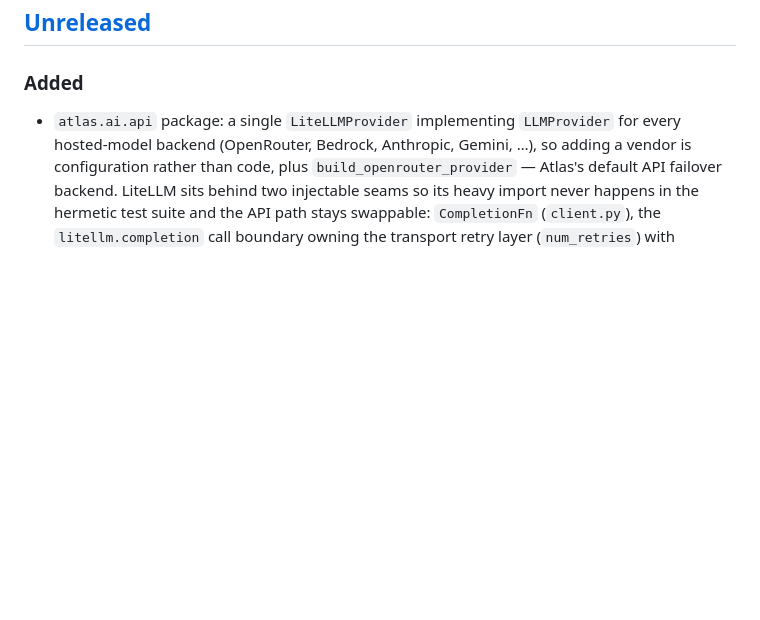
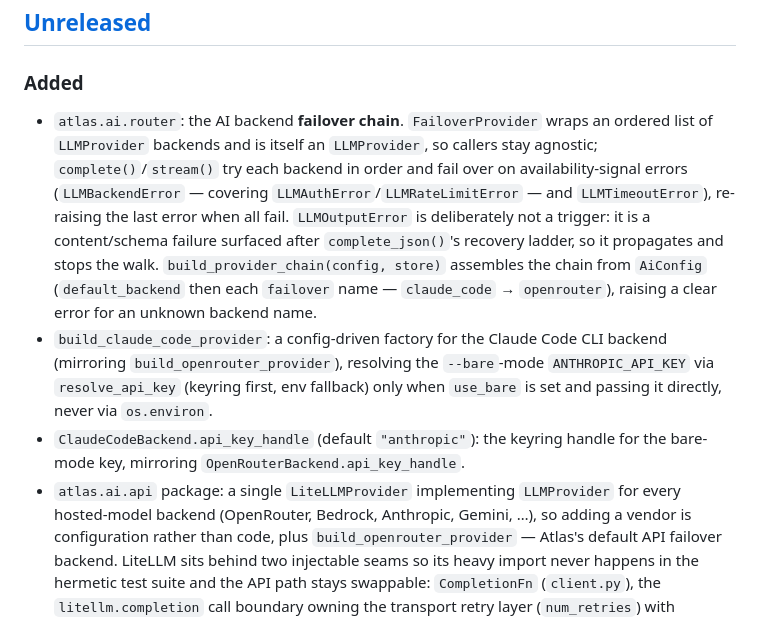
Before and after one commit to Harikeshav-R/Atlas, a Markdown page: CHANGELOG.md, the part around the change. GitHub-like rendering; blank space fills up the shorter version.

```diff
--- a/CHANGELOG.md
+++ b/CHANGELOG.md
@@ -9,6 +9,23 @@ and this project adheres to [Semantic Versioning](https://semver.org/spec/v2.0.0
 
 ### Added
 
+- `atlas.ai.router`: the AI backend **failover chain**. `FailoverProvider` wraps
+  an ordered list of `LLMProvider` backends and is itself an `LLMProvider`, so
+  callers stay agnostic; `complete()`/`stream()` try each backend in order and
+  fail over on availability-signal errors (`LLMBackendError` — covering
+  `LLMAuthError`/`LLMRateLimitError` — and `LLMTimeoutError`), re-raising the
+  last error when all fail. `LLMOutputError` is deliberately not a trigger: it is
+  a content/schema failure surfaced after `complete_json()`'s recovery ladder, so
+  it propagates and stops the walk. `build_provider_chain(config, store)`
+  assembles the chain from `AiConfig` (`default_backend` then each `failover`
+  name — `claude_code` → `openrouter`), raising a clear error for an unknown
+  backend name.
+- `build_claude_code_provider`: a config-driven factory for the Claude Code CLI
+  backend (mirroring `build_openrouter_provider`), resolving the `--bare`-mode
+  `ANTHROPIC_API_KEY` via `resolve_api_key` (keyring first, env fallback) only
+  when `use_bare` is set and passing it directly, never via `os.environ`.
+- `ClaudeCodeBackend.api_key_handle` (default `"anthropic"`): the keyring handle
+  for the bare-mode key, mirroring `OpenRouterBackend.api_key_handle`.
 - `atlas.ai.api` package: a single `LiteLLMProvider` implementing `LLMProvider`
   for every hosted-model backend (OpenRouter, Bedrock, Anthropic, Gemini, …), so
   adding a vendor is configuration rather than code, plus
```
Also changed, not shown: docs/PROJECT.md (+5 -2 lines), docs/STATUS.md (+40 -14 lines).
